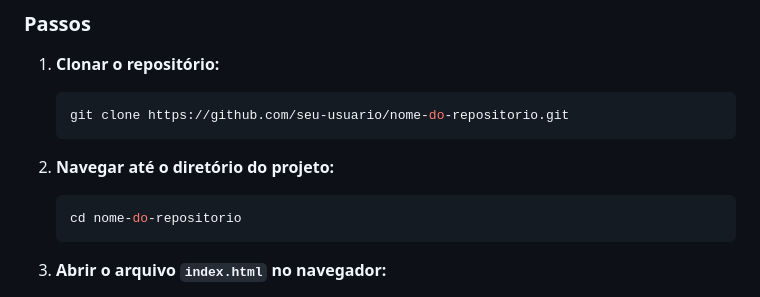
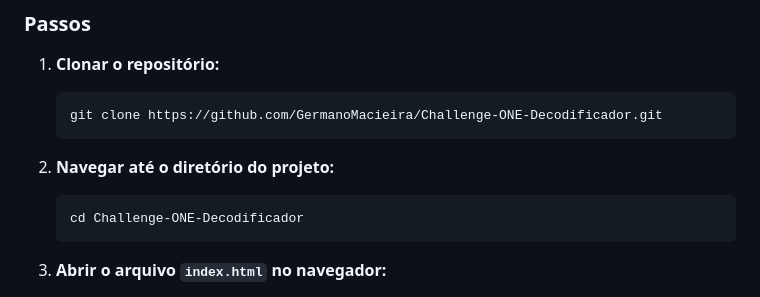
Before and after one commit to GermanoMacieira/Challenge-ONE-Decodificador, a Markdown page: README.md, the part around the change. GitHub-like rendering.

````diff
--- a/README.md
+++ b/README.md
@@ -24,11 +24,11 @@ Este projeto é uma aplicação web simples que permite aos usuários criptograf
 
 1. **Clonar o repositório:**
    ```bash
-   git clone https://github.com/seu-usuario/nome-do-repositorio.git
+   git clone https://github.com/GermanoMacieira/Challenge-ONE-Decodificador.git
    ```
 2. **Navegar até o diretório do projeto:**
    ```bash
-   cd nome-do-repositorio
+   cd Challenge-ONE-Decodificador
    ```
 3. **Abrir o arquivo `index.html` no navegador:**
    - Você pode abrir o arquivo diretamente no navegador ou usar uma extensão como "Live Server" no VSCode para uma melhor experiência de desenvolvimento.
````
